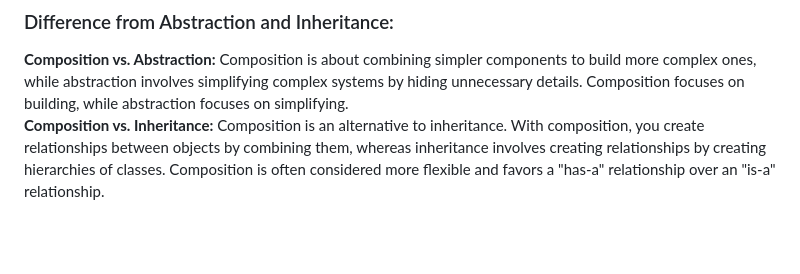
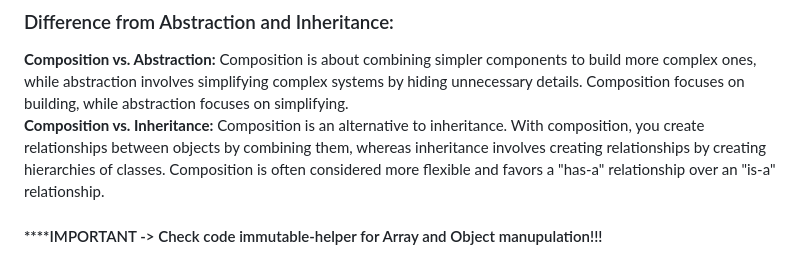
Before and after one commit to TejveerSingh13/ProblemSkill-, a Markdown page: JavaScript/README.md, the part around the change. Drawn GitHub-style; blank space fills up the shorter version.

```diff
--- a/JavaScript/README.md
+++ b/JavaScript/README.md
@@ -105,3 +105,5 @@ console.log(calculate(2)); // Output: (2 + 1)^2 + 3 = 12
 ### Difference from Abstraction and Inheritance:
 **Composition vs. Abstraction:** Composition is about combining simpler components to build more complex ones, while abstraction involves simplifying complex systems by hiding unnecessary details. Composition focuses on building, while abstraction focuses on simplifying.
 **Composition vs. Inheritance:** Composition is an alternative to inheritance. With composition, you create relationships between objects by combining them, whereas inheritance involves creating relationships by creating hierarchies of classes. Composition is often considered more flexible and favors a "has-a" relationship over an "is-a" relationship.
+
+#### ****IMPORTANT -> Check code immutable-helper for Array and Object manupulation!!!
```
